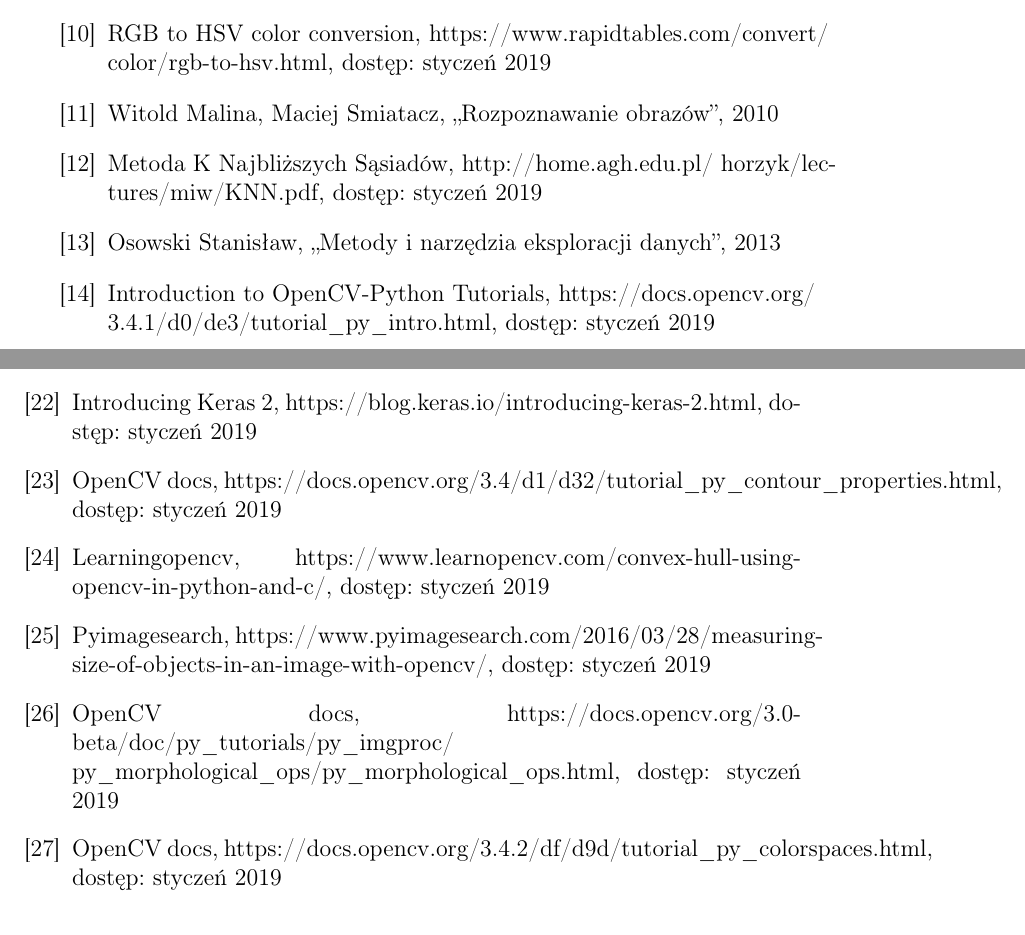
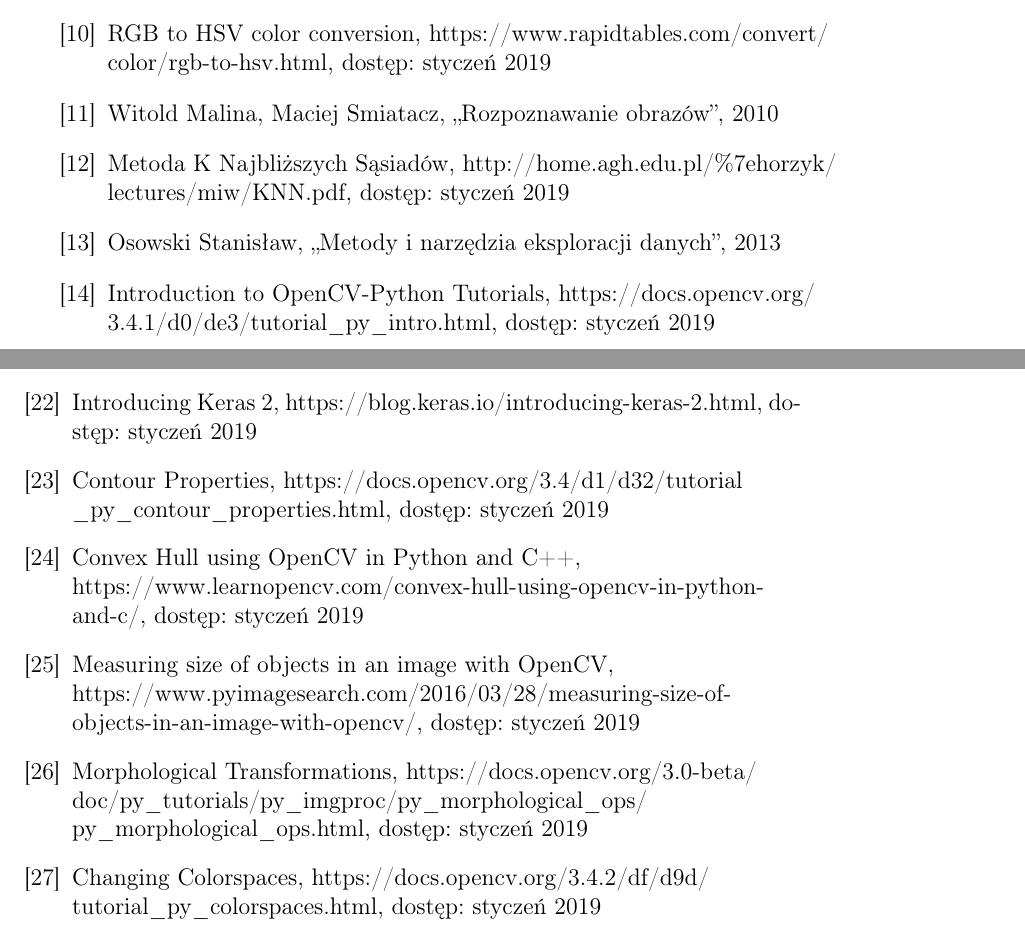
Before and after one commit to Szewy/Thesis, a LaTeX thesis (praca_dyplomowa/praca_dyplomowa.tex): two parts of pages 51 and 52 of 52, joined at a grey line, cut so that both start at the same text. Compiled offline with pdfLaTeX.

Commit message:
Finish bibliografia

```diff
--- a/praca_dyplomowa/praca_dyplomowa.tex
+++ b/praca_dyplomowa/praca_dyplomowa.tex
@@ -1189,7 +1189,7 @@ Z wykonanych analiz dokładności klasyfikatora KNN w zależności od parametru
 \bibitem{Jankowski}{Jankowski Michał, ,,Elementy Grafiki Komputerowej'', 2006}
 \bibitem{rgbhsv}{RGB to HSV color conversion, https://www.rapidtables.com/convert/\\color/rgb-to-hsv.html, dostęp: styczeń 2019}
 \bibitem{Malina2}{Witold Malina, Maciej Smiatacz, ,,Rozpoznawanie obrazów'', 2010}
-\bibitem{knn2}{Metoda K Najbliższych Sąsiadów, http://home.agh.edu.pl/~horzyk/lectures/miw/KNN.pdf, dostęp: styczeń 2019}
+\bibitem{knn2}{Metoda K Najbliższych Sąsiadów, http://home.agh.edu.pl/\%7ehorzyk/\\lectures/miw/KNN.pdf, dostęp: styczeń 2019}
 \bibitem{Osowski}{Osowski Stanisław, ,,Metody i narzędzia eksploracji danych'', 2013}
 \bibitem{opencv}{Introduction to OpenCV-Python Tutorials, https://docs.opencv.org/\\3.4.1/d0/de3/tutorial\_py\_intro.html, dostęp: styczeń 2019}
 \bibitem{opencv2}{OpenCV, https://en.wikipedia.org/wiki/OpenCV, dostęp: styczeń 2019}
@@ -1203,11 +1203,11 @@ Z wykonanych analiz dokładności klasyfikatora KNN w zależności od parametru
 
 
 
-\bibitem{opencvc}{OpenCV docs, https://docs.opencv.org/3.4/d1/d32/tutorial\_py\_contour\_properties.html, dostęp: styczeń 2019}
-\bibitem{convex}{Learningopencv, https://www.learnopencv.com/convex-hull-using-opencv-in-python-and-c/, dostęp: styczeń 2019}
-\bibitem{pyimagesearch}{Pyimagesearch, https://www.pyimagesearch.com/2016/03/28/measuring-size-of-objects-in-an-image-with-opencv/, dostęp: styczeń 2019}
-\bibitem{opencvm}{OpenCV docs, https://docs.opencv.org/3.0-beta/doc/py\_tutorials/py\_imgproc/\\py\_morphological\_ops/py\_morphological\_ops.html, dostęp: styczeń 2019}
-\bibitem{opencvco}{OpenCV docs, https://docs.opencv.org/3.4.2/df/d9d/tutorial\_py\_colorspaces.html, dostęp: styczeń 2019}
+\bibitem{opencvc}{Contour Properties, https://docs.opencv.org/3.4/d1/d32/tutorial\\\_py\_contour\_properties.html, dostęp: styczeń 2019}
+\bibitem{convex}{Convex Hull using OpenCV in Python and C++,\\ https://www.learnopencv.com/convex-hull-using-opencv-in-python-\\and-c/, dostęp: styczeń 2019}
+\bibitem{pyimagesearch}{Measuring size of objects in an image with OpenCV,\\ https://www.pyimagesearch.com/2016/03/28/measuring-size-of-\\objects-in-an-image-with-opencv/, dostęp: styczeń 2019}
+\bibitem{opencvm}{Morphological Transformations, https://docs.opencv.org/3.0-beta/\\doc/py\_tutorials/py\_imgproc/py\_morphological\_ops/\\py\_morphological\_ops.html, dostęp: styczeń 2019}
+\bibitem{opencvco}{Changing Colorspaces, https://docs.opencv.org/3.4.2/df/d9d/\\tutorial\_py\_colorspaces.html, dostęp: styczeń 2019}
 
 
 \end{thebibliography}
```
Also changed, not shown: praca_dyplomowa/praca_dyplomowa.pdf, 2 other files.
